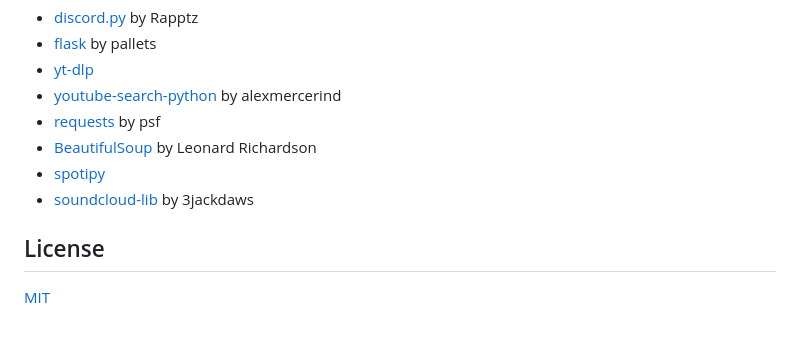
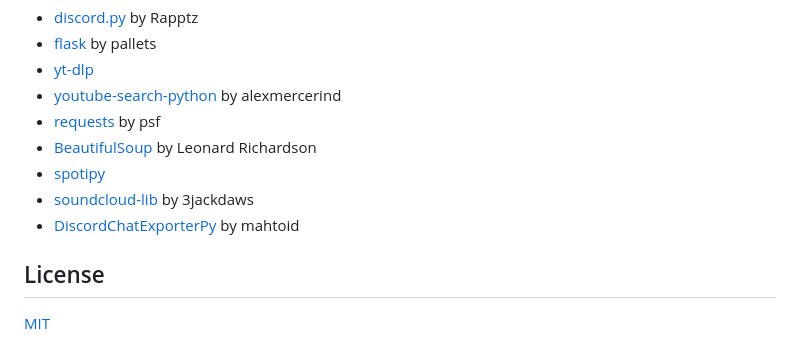
Before and after one commit to Tomer27cz/nicholas_the_7th, a Markdown page: README.md, the part around the change. Rendered like a GitHub page.

```diff
--- a/README.md
+++ b/README.md
@@ -80,6 +80,7 @@ or [run with apache2](https://example.com)
 - [BeautifulSoup](https://www.crummy.com/software/BeautifulSoup/) by Leonard Richardson
 - [spotipy](https://github.com/spotipy-dev/spotipy)
 - [soundcloud-lib](https://github.com/3jackdaws/soundcloud-lib) by 3jackdaws
+- [DiscordChatExporterPy](https://github.com/mahtoid/DiscordChatExporterPy) by mahtoid
 
 ## License
 
```
